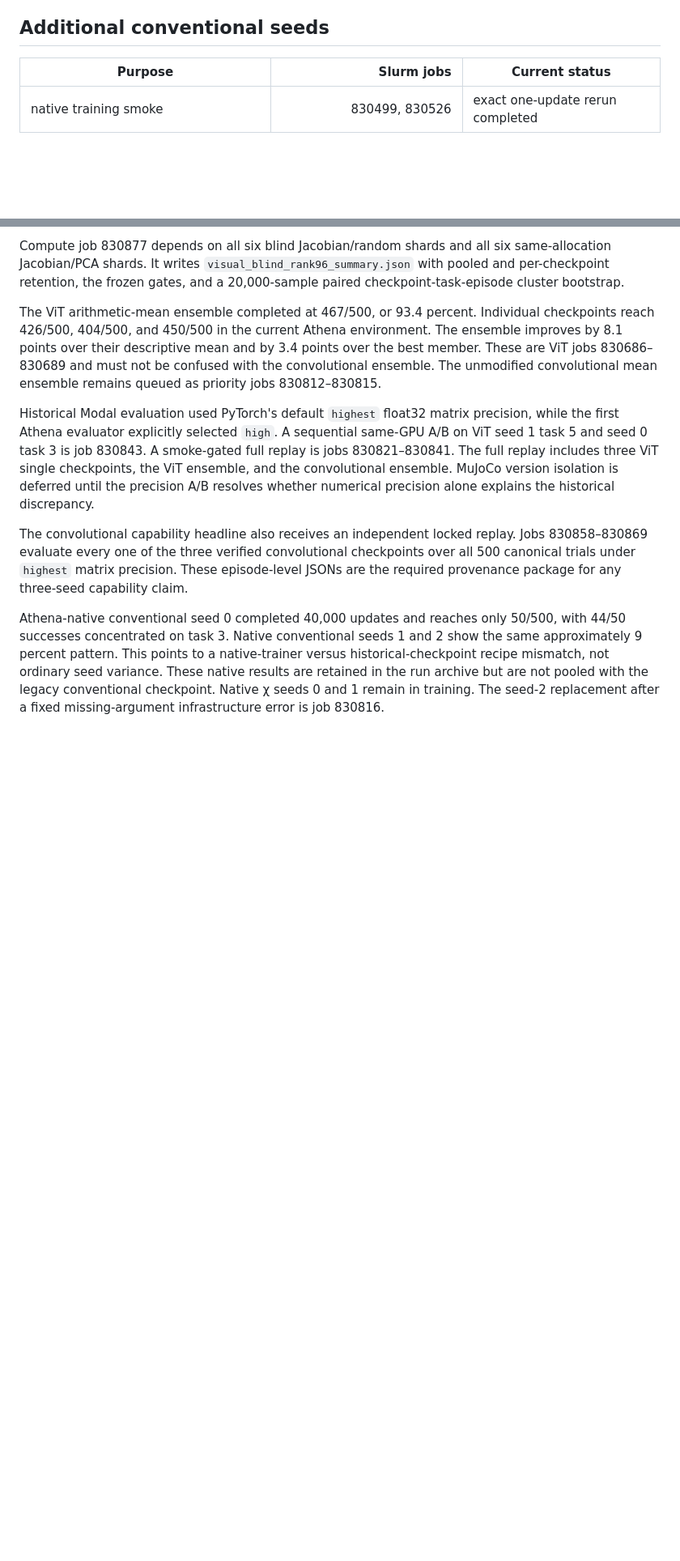
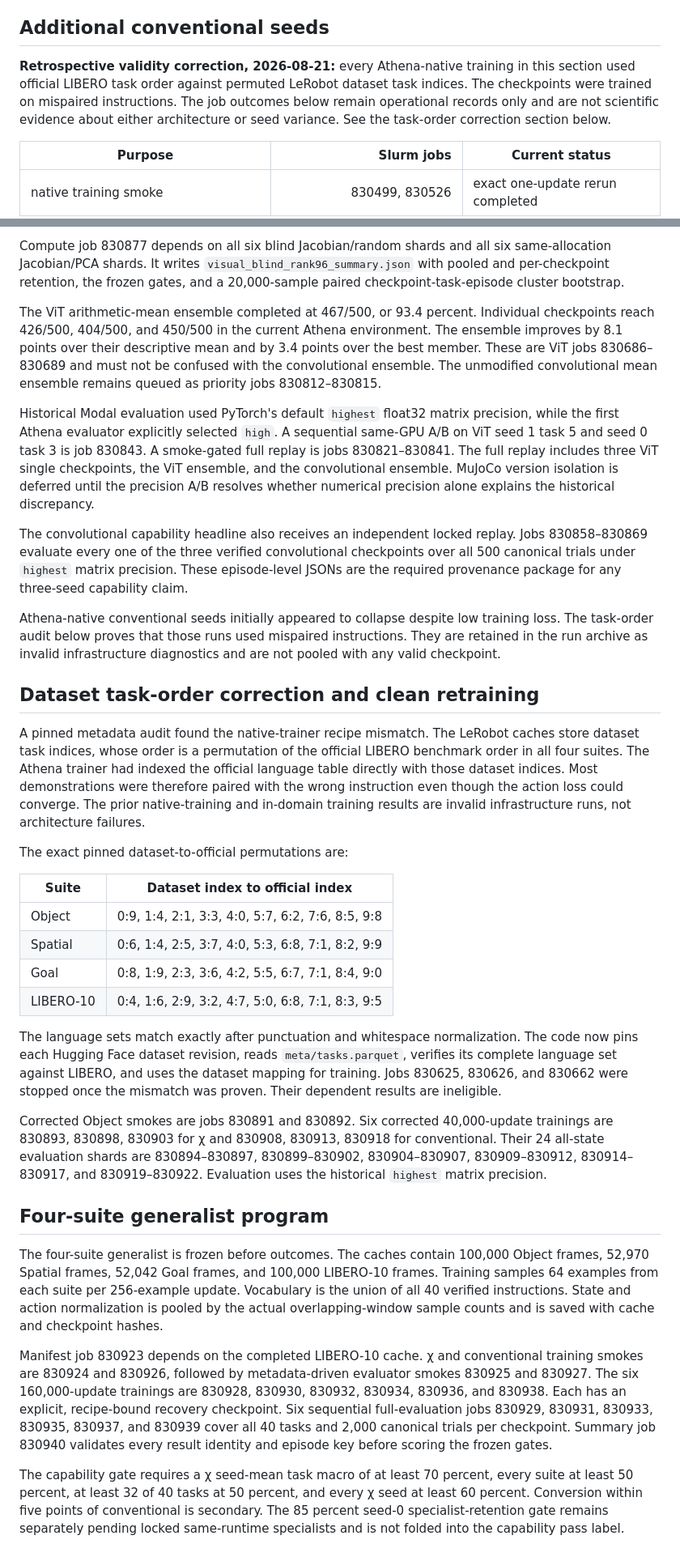
Before and after one commit to J0YY/x-vla, a Markdown page: athena/RUNS_2026-08-20.md, 2 parts joined by grey strips. Shown at 81% size. GitHub-like rendering; blank space fills up the shorter version.

Commit message:
Record corrected task mapping experiments

```diff
--- a/athena/RUNS_2026-08-20.md
+++ b/athena/RUNS_2026-08-20.md
@@ -73,6 +73,12 @@ twin has a larger 0.239 m shift, a 92 percent directional response, and a 33 per
 rate. The grounding response is therefore not unique to decomposability.
 
 ## Additional conventional seeds
+
+**Retrospective validity correction, 2026-08-21:** every Athena-native training in this section
+used official LIBERO task order against permuted LeRobot dataset task indices. The checkpoints
+were trained on mispaired instructions. The job outcomes below remain operational records only
+and are not scientific evidence about either architecture or seed variance. See the task-order
+correction section below.
 
 | Purpose | Slurm jobs | Current status |
 |---|---:|---|
@@ -324,9 +330,55 @@ The convolutional capability headline also receives an independent locked replay
 canonical trials under `highest` matrix precision. These episode-level JSONs are the required
 provenance package for any three-seed capability claim.
 
-Athena-native conventional seed 0 completed 40,000 updates and reaches only 50/500, with 44/50
-successes concentrated on task 3. Native conventional seeds 1 and 2 show the same approximately
-9 percent pattern. This points to a native-trainer versus historical-checkpoint recipe mismatch,
-not ordinary seed variance. These native results are retained in the run archive but are not
-pooled with the legacy conventional checkpoint. Native χ seeds 0 and 1 remain in training. The
-seed-2 replacement after a fixed missing-argument infrastructure error is job 830816.
+Athena-native conventional seeds initially appeared to collapse despite low training loss. The
+task-order audit below proves that those runs used mispaired instructions. They are retained in
+the run archive as invalid infrastructure diagnostics and are not pooled with any valid checkpoint.
+
+## Dataset task-order correction and clean retraining
+
+A pinned metadata audit found the native-trainer recipe mismatch. The LeRobot caches store
+dataset task indices, whose order is a permutation of the official LIBERO benchmark order in
+all four suites. The Athena trainer had indexed the official language table directly with those
+dataset indices. Most demonstrations were therefore paired with the wrong instruction even
+though the action loss could converge. The prior native-training and in-domain training results
+are invalid infrastructure runs, not architecture failures.
+
+The exact pinned dataset-to-official permutations are:
+
+| Suite | Dataset index to official index |
+|---|---|
+| Object | 0:9, 1:4, 2:1, 3:3, 4:0, 5:7, 6:2, 7:6, 8:5, 9:8 |
+| Spatial | 0:6, 1:4, 2:5, 3:7, 4:0, 5:3, 6:8, 7:1, 8:2, 9:9 |
+| Goal | 0:8, 1:9, 2:3, 3:6, 4:2, 5:5, 6:7, 7:1, 8:4, 9:0 |
+| LIBERO-10 | 0:4, 1:6, 2:9, 3:2, 4:7, 5:0, 6:8, 7:1, 8:3, 9:5 |
+
+The language sets match exactly after punctuation and whitespace normalization. The code now
+pins each Hugging Face dataset revision, reads `meta/tasks.parquet`, verifies its complete language
+set against LIBERO, and uses the dataset mapping for training. Jobs 830625, 830626, and 830662
+were stopped once the mismatch was proven. Their dependent results are ineligible.
+
+Corrected Object smokes are jobs 830891 and 830892. Six corrected 40,000-update trainings are
+830893, 830898, 830903 for χ and 830908, 830913, 830918 for conventional. Their 24 all-state
+evaluation shards are 830894–830897, 830899–830902, 830904–830907, 830909–830912,
+830914–830917, and 830919–830922. Evaluation uses the historical `highest` matrix precision.
+
+## Four-suite generalist program
+
+The four-suite generalist is frozen before outcomes. The caches contain 100,000 Object frames,
+52,970 Spatial frames, 52,042 Goal frames, and 100,000 LIBERO-10 frames. Training samples 64
+examples from each suite per 256-example update. Vocabulary is the union of all 40 verified
+instructions. State and action normalization is pooled by the actual overlapping-window sample
+counts and is saved with cache and checkpoint hashes.
+
+Manifest job 830923 depends on the completed LIBERO-10 cache. χ and conventional training smokes
+are 830924 and 830926, followed by metadata-driven evaluator smokes 830925 and 830927. The six
+160,000-update trainings are 830928, 830930, 830932, 830934, 830936, and 830938. Each has an
+explicit, recipe-bound recovery checkpoint. Six sequential full-evaluation jobs 830929, 830931,
+830933, 830935, 830937, and 830939 cover all 40 tasks and 2,000 canonical trials per checkpoint.
+Summary job 830940 validates every result identity and episode key before scoring the frozen gates.
+
+The capability gate requires a χ seed-mean task macro of at least 70 percent, every suite at least
+50 percent, at least 32 of 40 tasks at 50 percent, and every χ seed at least 60 percent. Conversion
+within five points of conventional is secondary. The 85 percent seed-0 specialist-retention gate
+remains separately pending locked same-runtime specialists and is not folded into the capability
+pass label.
```
